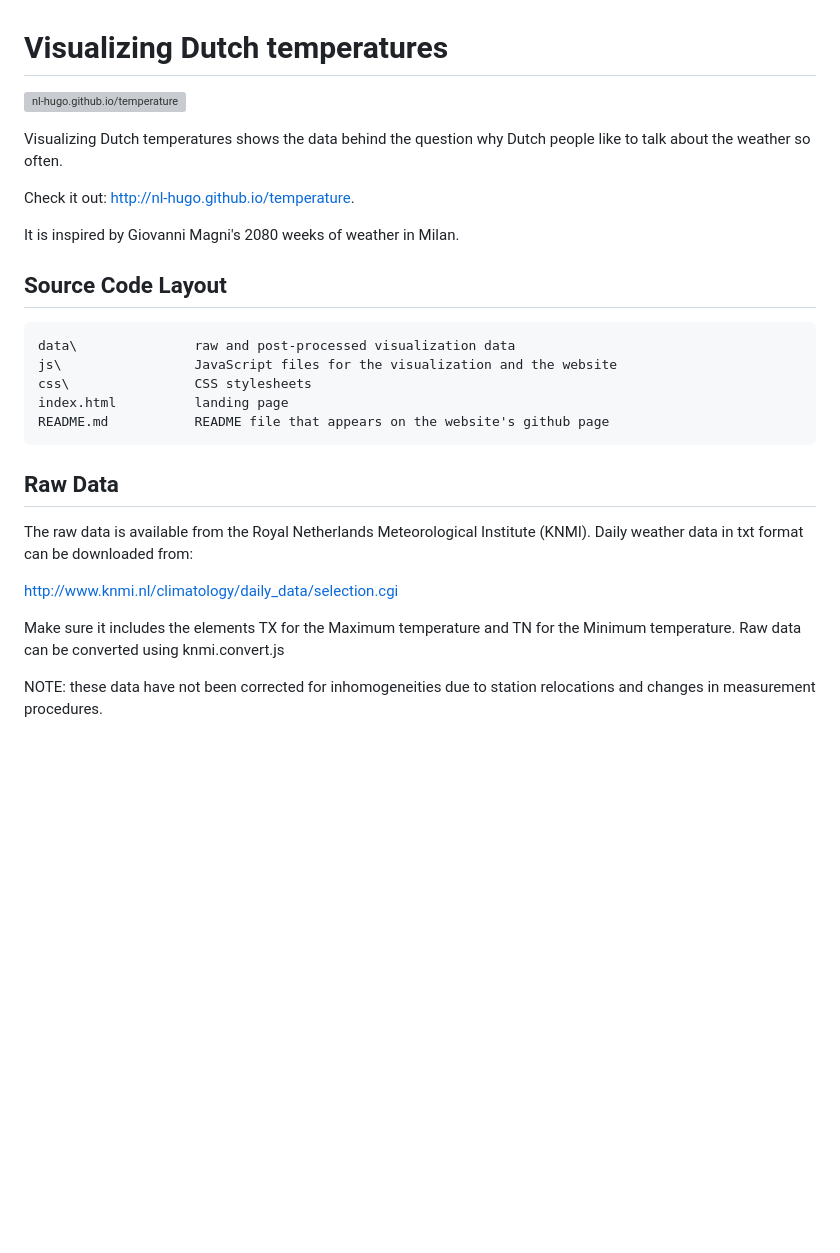
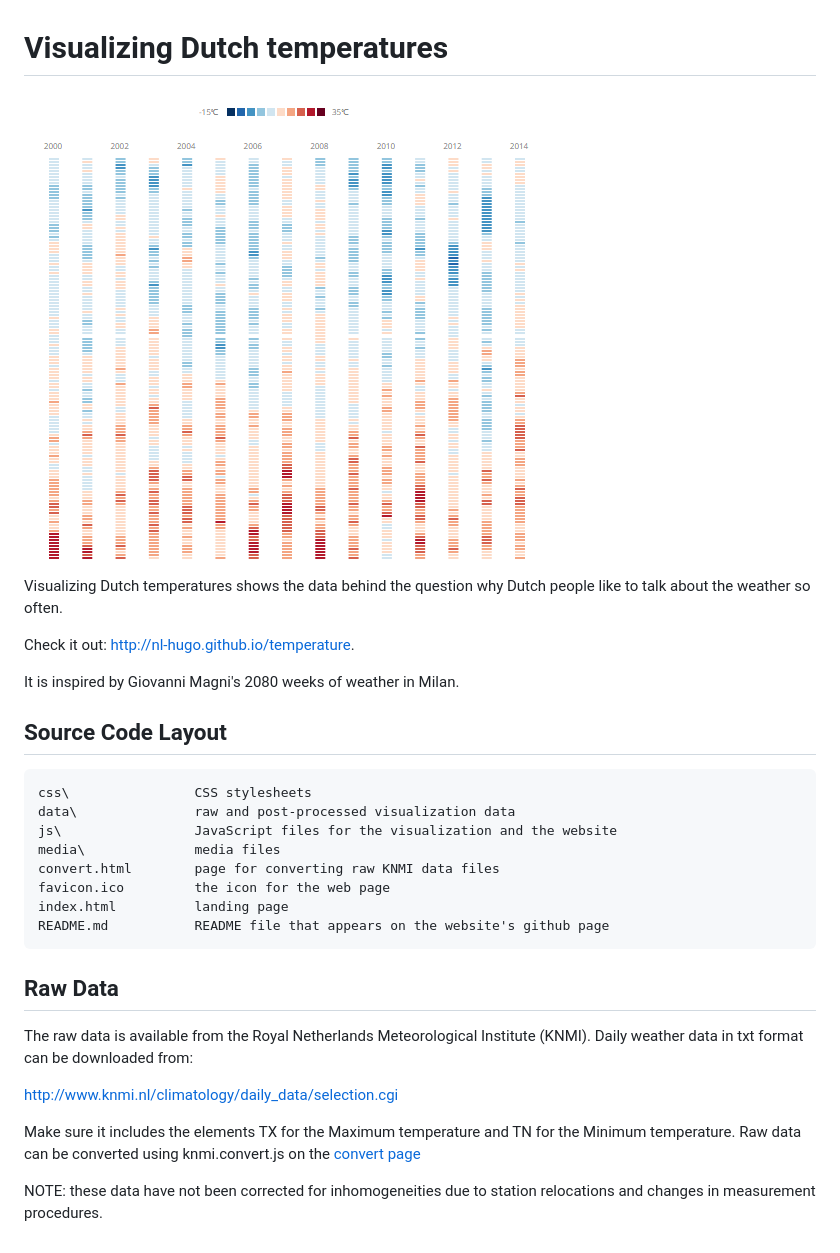
Before and after one commit to nl-hugo/temperature, a Markdown page: README.md, the part around the change. GitHub-like rendering; pictures changed too: media/temperature.png (added); blank space fills up the shorter version; grey boxes are pictures that could not be loaded.

```diff
--- a/README.md
+++ b/README.md
@@ -1,7 +1,7 @@
 Visualizing Dutch temperatures
 ==============================
 
-[![nl-hugo.github.io/temperature](http://nl-hugo.github.io/temperature/temperature.png)](http://nl-hugo.github.io/temperature)
+[![nl-hugo.github.io/temperature](/media/temperature.png)](http://nl-hugo.github.io/temperature)
 
 Visualizing Dutch temperatures shows the data behind the question why Dutch people like to talk about the weather so often.
 
@@ -12,9 +12,12 @@ It is inspired by Giovanni Magni's 2080 weeks of weather in Milan.
 
 ## Source Code Layout
 
+    css\                CSS stylesheets
     data\               raw and post-processed visualization data
     js\                 JavaScript files for the visualization and the website
-    css\                CSS stylesheets
+    media\				media files
+    convert.html        page for converting raw KNMI data files
+    favicon.ico			the icon for the web page
     index.html          landing page
     README.md           README file that appears on the website's github page
 
@@ -25,6 +28,7 @@ The raw data is available from the Royal Netherlands Meteorological Institute (K
 
 <http://www.knmi.nl/climatology/daily_data/selection.cgi>
 
-Make sure it includes the elements TX for the Maximum temperature and TN for the Minimum temperature. Raw data can be converted using knmi.convert.js
+Make sure it includes the elements TX for the Maximum temperature and TN for the Minimum temperature. Raw data
+can be converted using knmi.convert.js on the [convert page](http://nl-hugo.github.io/temperature/convert.html)
 
 NOTE: these data have not been corrected for inhomogeneities due to station relocations and changes in measurement procedures.
```
